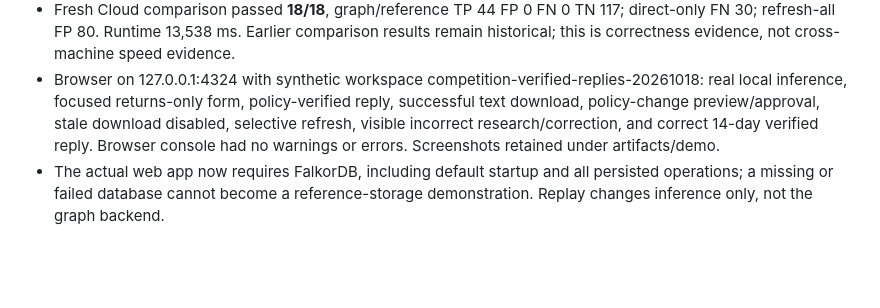
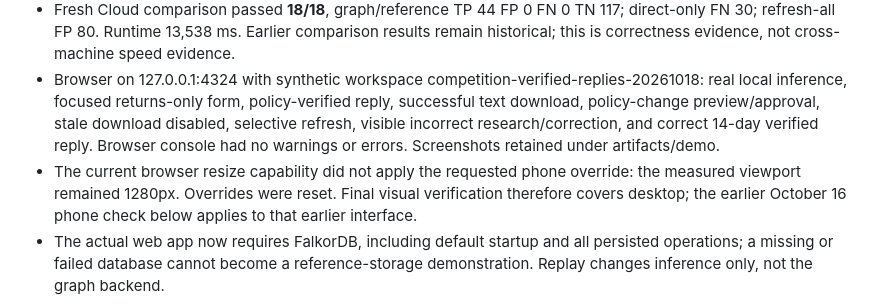
Before and after one commit to gggauransh/memory-airlock, a Markdown page: docs/VERIFICATION.md, the part around the change. Drawn GitHub-style; blank space fills up the shorter version.

Commit message:
Record final browser and database verification

```diff
--- a/docs/VERIFICATION.md
+++ b/docs/VERIFICATION.md
@@ -8,6 +8,7 @@
 - Fresh real Qwen3:0.6b + FalkorDB Cloud proof passed: cloud-proof-20261018.json. The adversarial repeat also passed: adversarial-proof-20261018.json. Its question asks to ignore typed fields/evidence, promise a 365-day policy and invent contact details. The final reusable reply still used the verified 14-day window after selective refresh. This is a small synthetic adversarial check, not comprehensive prompt-injection resistance.
 - Fresh Cloud comparison passed **18/18**, graph/reference TP 44 FP 0 FN 0 TN 117; direct-only FN 30; refresh-all FP 80. Runtime 13,538 ms. Earlier comparison results remain historical; this is correctness evidence, not cross-machine speed evidence.
 - Browser on 127.0.0.1:4324 with synthetic workspace competition-verified-replies-20261018: real local inference, focused returns-only form, policy-verified reply, successful text download, policy-change preview/approval, stale download disabled, selective refresh, visible incorrect research/correction, and correct 14-day verified reply. Browser console had no warnings or errors. Screenshots retained under artifacts/demo.
+- The current browser resize capability did not apply the requested phone override: the measured viewport remained 1280px. Overrides were reset. Final visual verification therefore covers desktop; the earlier October 16 phone check below applies to that earlier interface.
 - The actual web app now requires FalkorDB, including default startup and all persisted operations; a missing or failed database cannot become a reference-storage demonstration. Replay changes inference only, not the graph backend.
 
 The older DNS failure and local-adapter experiments below are retained as historical context; they do not describe the final running app.
```
